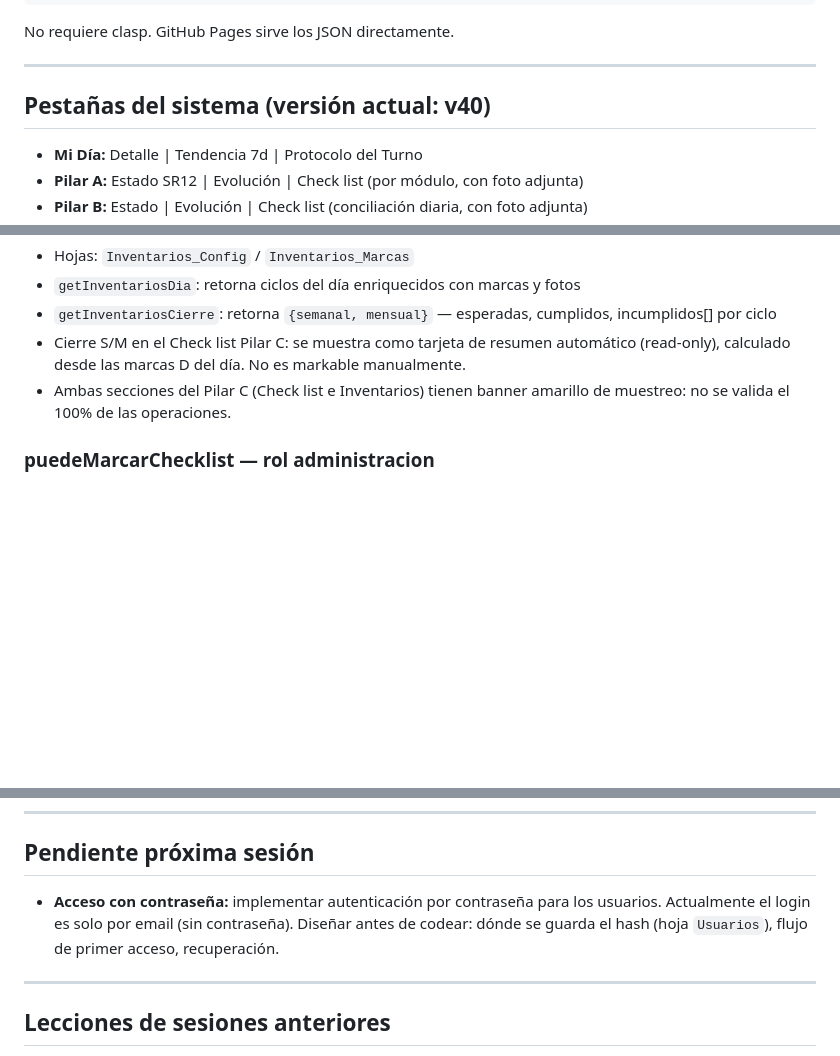
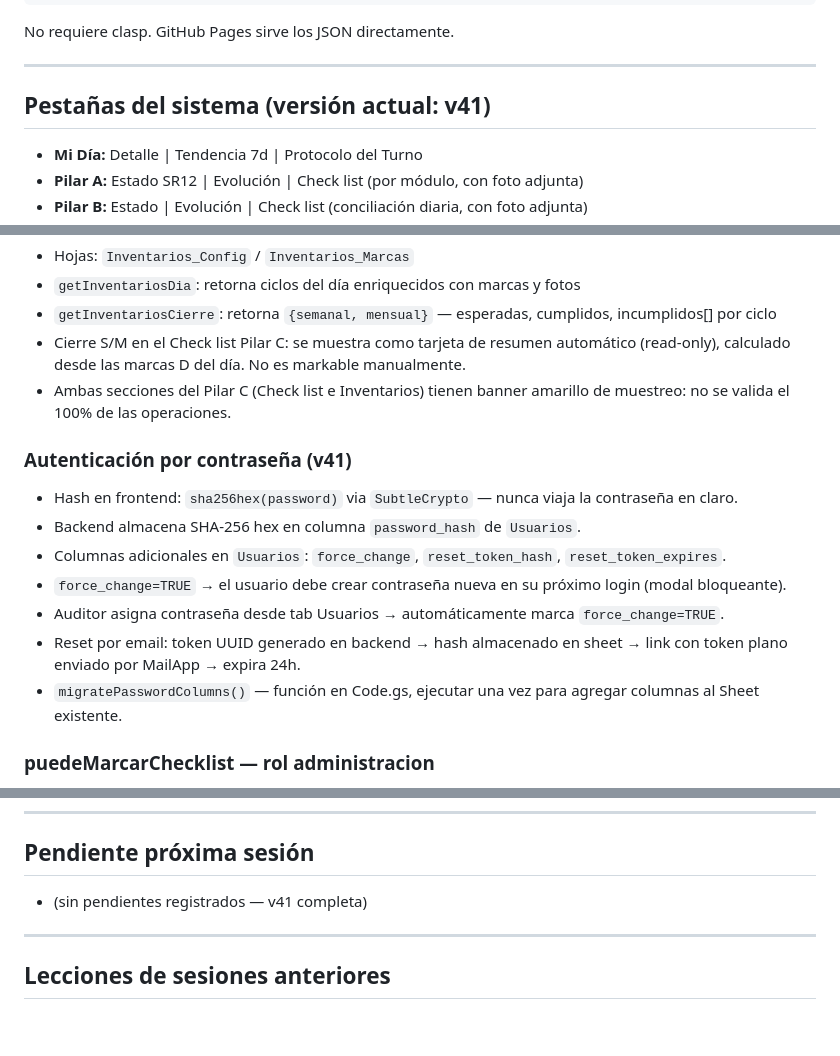
Before and after one commit to cpgermansolis-maker/bitacora-fogueira, a Markdown page: CLAUDE.md, 3 parts joined by grey strips. Drawn GitHub-style; blank space fills up the shorter version.

Commit message:
docs: actualiza CLAUDE.md a v41 — autenticación por contraseña documentada

```diff
--- a/CLAUDE.md
+++ b/CLAUDE.md
@@ -88,7 +88,7 @@ No requiere clasp. GitHub Pages sirve los JSON directamente.
 
 ---
 
-## Pestañas del sistema (versión actual: v40)
+## Pestañas del sistema (versión actual: v41)
 
 - **Mi Día:** Detalle | Tendencia 7d | Protocolo del Turno
 - **Pilar A:** Estado SR12 | Evolución | Check list (por módulo, con foto adjunta)
@@ -174,6 +174,15 @@ Cuando Germán ve el día de Xochitl: `user` = Germán, `persona` = Xochitl. `ge
 - Cierre S/M en el Check list Pilar C: se muestra como tarjeta de resumen automático (read-only), calculado desde las marcas D del día. No es markable manualmente.
 - Ambas secciones del Pilar C (Check list e Inventarios) tienen banner amarillo de muestreo: no se valida el 100% de las operaciones.
 
+### Autenticación por contraseña (v41)
+- Hash en frontend: `sha256hex(password)` via `SubtleCrypto` — nunca viaja la contraseña en claro.
+- Backend almacena SHA-256 hex en columna `password_hash` de `Usuarios`.
+- Columnas adicionales en `Usuarios`: `force_change`, `reset_token_hash`, `reset_token_expires`.
+- `force_change=TRUE` → el usuario debe crear contraseña nueva en su próximo login (modal bloqueante).
+- Auditor asigna contraseña desde tab Usuarios → automáticamente marca `force_change=TRUE`.
+- Reset por email: token UUID generado en backend → hash almacenado en sheet → link con token plano enviado por MailApp → expira 24h.
+- `migratePasswordColumns()` — función en Code.gs, ejecutar una vez para agregar columnas al Sheet existente.
+
 ### puedeMarcarChecklist — rol administracion
 `administracion` tiene acceso wildcard (puede marcar cualquier ítem de A, B y C), igual que `auditor`, `gerente` y `auxiliar`. No está restringido a `responsable_rol` del ítem.
 
@@ -187,7 +196,7 @@ El contenido editorial de los cursos vive en `cursos/*.json`. Cambios solo requi
 
 ## Pendiente próxima sesión
 
-- **Acceso con contraseña:** implementar autenticación por contraseña para los usuarios. Actualmente el login es solo por email (sin contraseña). Diseñar antes de codear: dónde se guarda el hash (hoja `Usuarios`), flujo de primer acceso, recuperación.
+- (sin pendientes registrados — v41 completa)
 
 ---
 
```
